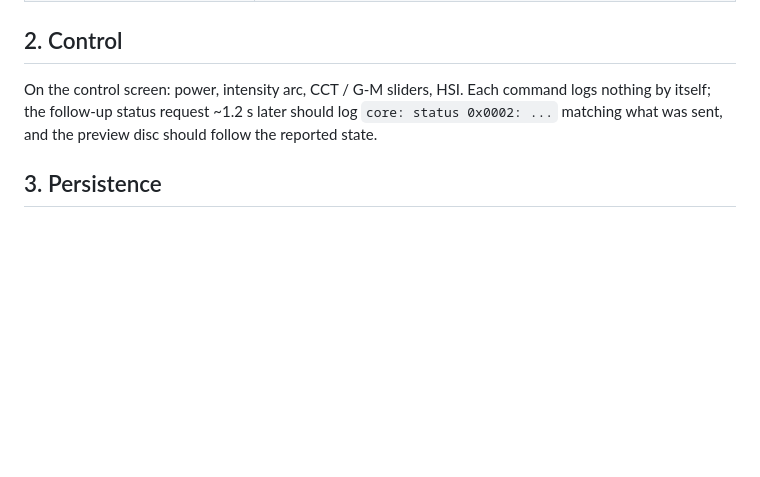
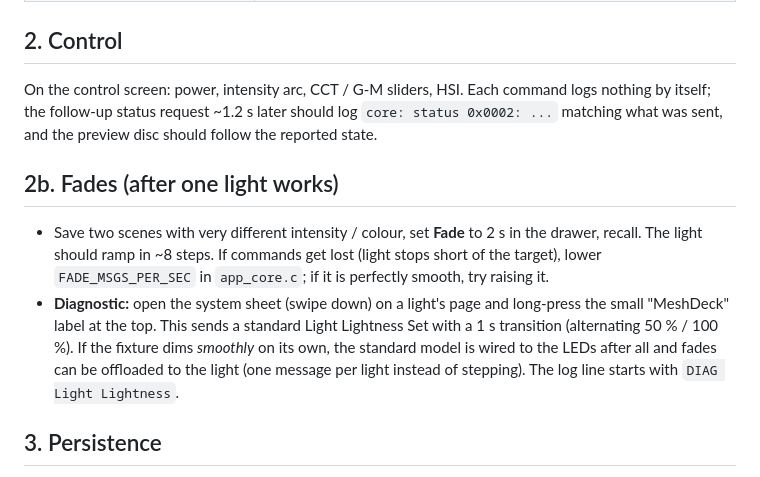
Before and after one commit to nonlineartom/ESP-LIGHTING-DESK, a Markdown page: docs/HARDWARE_TEST_PLAN.md, the part around the change. GitHub-like rendering; blank space fills up the shorter version.

```diff
--- a/docs/HARDWARE_TEST_PLAN.md
+++ b/docs/HARDWARE_TEST_PLAN.md
@@ -76,6 +76,19 @@ command logs nothing by itself; the follow-up status request ~1.2 s later
 should log `core: status 0x0002: ...` matching what was sent, and the preview
 disc should follow the reported state.
 
+## 2b. Fades (after one light works)
+
+* Save two scenes with very different intensity / colour, set **Fade** to 2 s
+  in the drawer, recall.  The light should ramp in ~8 steps.  If commands
+  get lost (light stops short of the target), lower `FADE_MSGS_PER_SEC` in
+  `app_core.c`; if it is perfectly smooth, try raising it.
+* **Diagnostic:** open the system sheet (swipe down) on a light's page and
+  long-press the small "MeshDeck" label at the top.  This sends a standard
+  Light Lightness Set with a 1 s transition (alternating 50 % / 100 %).  If
+  the fixture dims *smoothly* on its own, the standard model is wired to the
+  LEDs after all and fades can be offloaded to the light (one message per
+  light instead of stepping).  The log line starts with `DIAG Light Lightness`.
+
 ## 3. Persistence
 
 Reboot the board: it should reconnect through the light without pairing
```
Also changed, not shown: README.md (+3 -1 lines), docs/UI_DESIGN.md (+4 -2 lines), docs/ui/06_scenes_open.png, docs/ui/contact_sheet.png, 8 other files.
